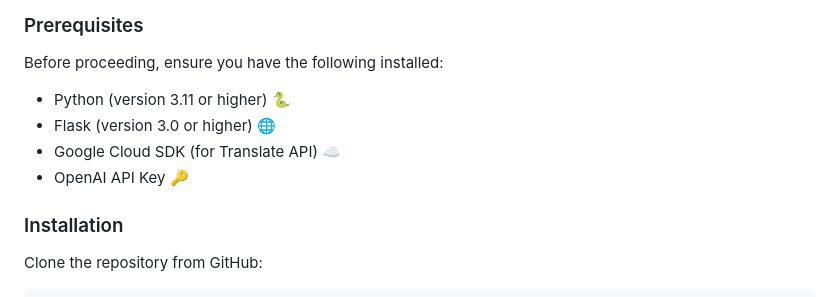
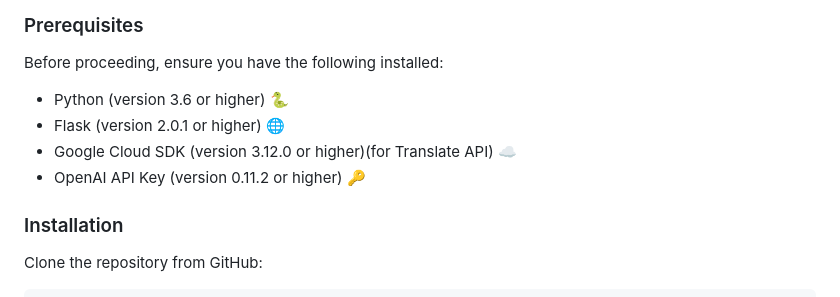
Before and after one commit to shashankatthaluri/NoCode-Applications, a Markdown page: Code-Explainer/README.md, the part around the change. GitHub-like rendering.

```diff
--- a/Code-Explainer/README.md
+++ b/Code-Explainer/README.md
@@ -61,10 +61,10 @@ This documentation covers the setup instructions, feature explanations, usage gu
 ### Prerequisites
 Before proceeding, ensure you have the following installed:
 
-- Python (version 3.11 or higher) 🐍
-- Flask (version 3.0 or higher) 🌐
-- Google Cloud SDK (for Translate API) ☁️
-- OpenAI API Key 🔑
+- Python (version 3.6 or higher) 🐍
+- Flask (version 2.0.1 or higher) 🌐
+- Google Cloud SDK (version 3.12.0 or higher)(for Translate API) ☁️
+- OpenAI API Key (version 0.11.2 or higher) 🔑
 
 ### Installation
 Clone the repository from GitHub:
```
